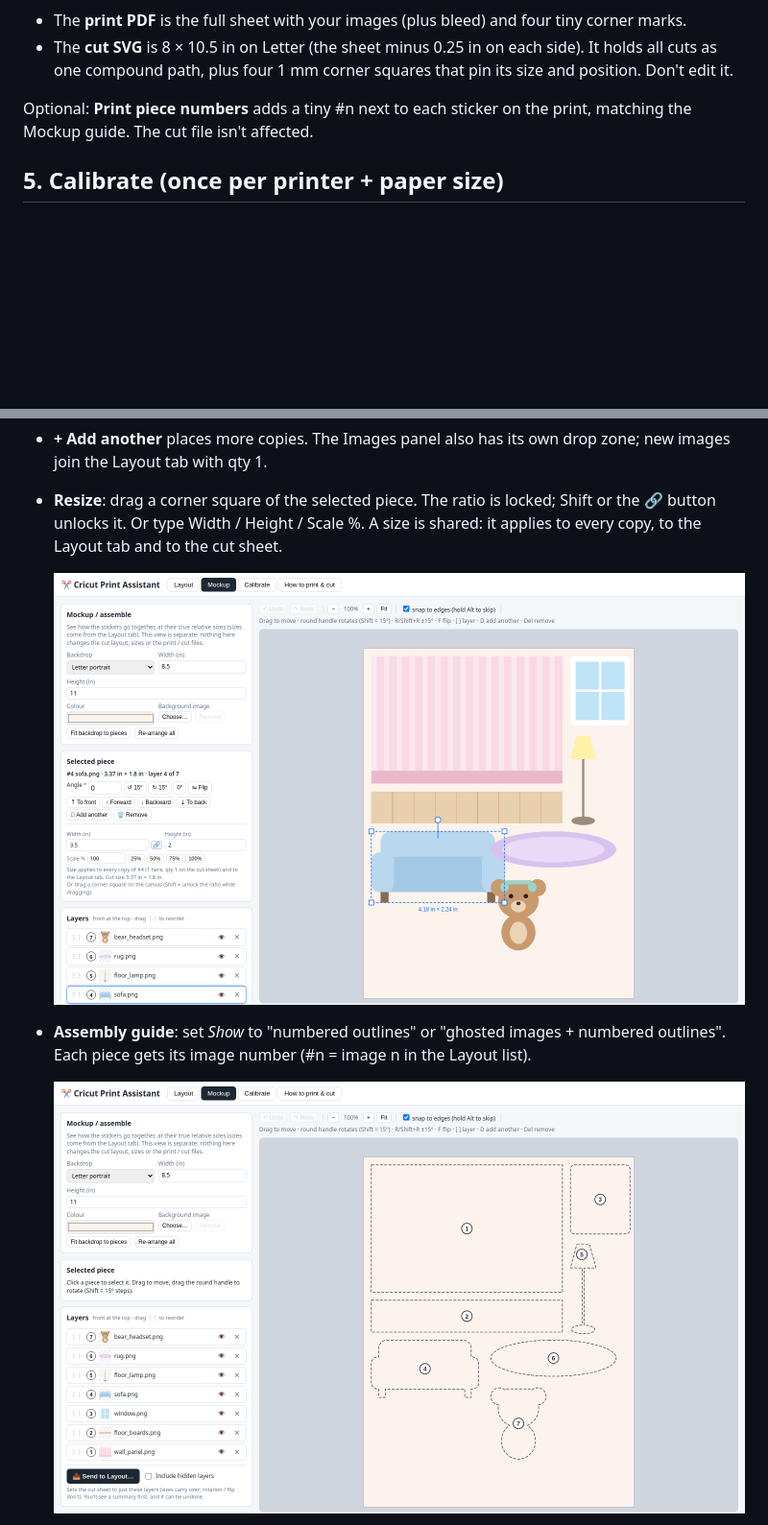
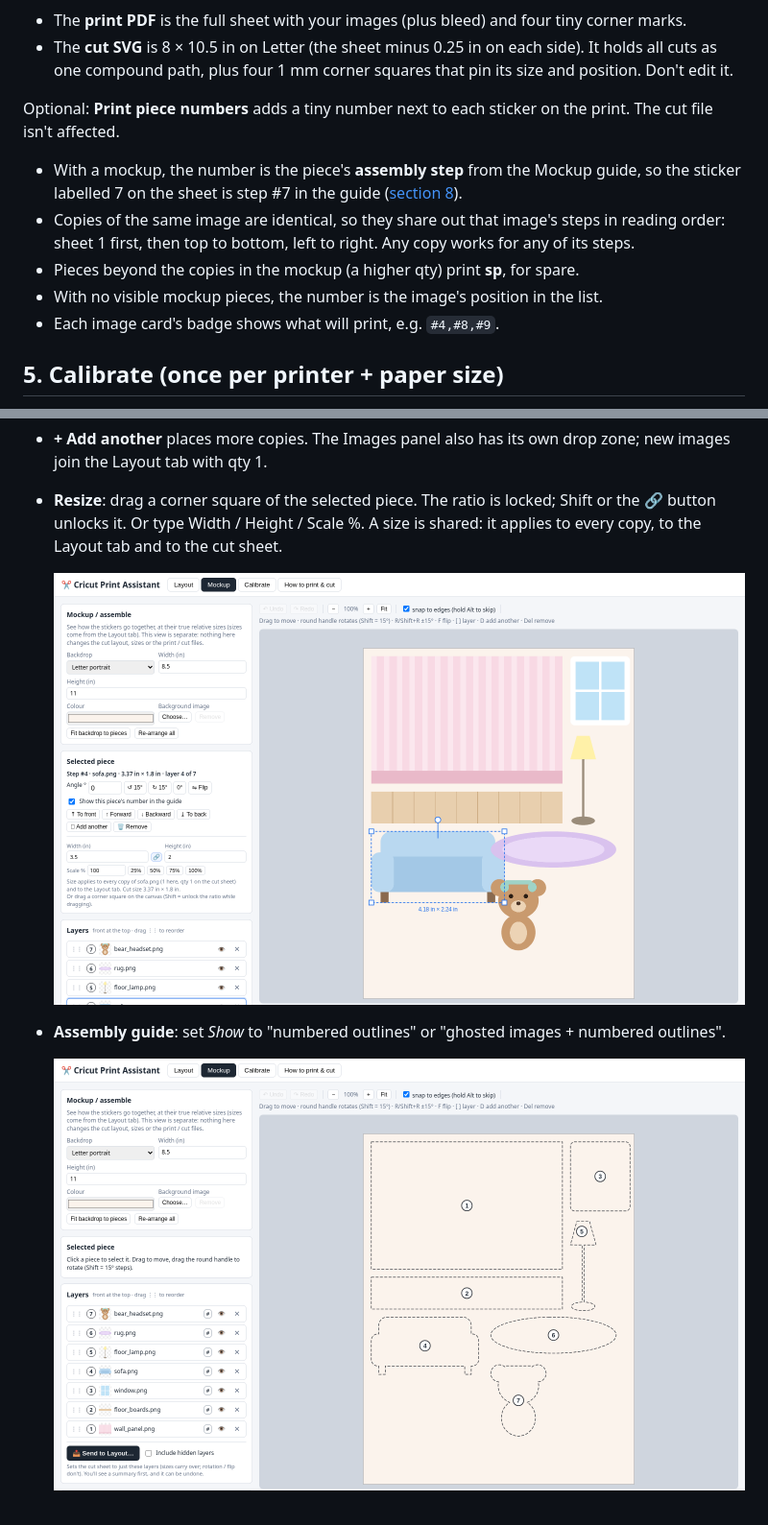
Before and after one commit to icors2/cricut-print-assistant, a Markdown page: docs/GUIDE.md, 2 parts joined by grey strips. Shown at 96% size. Rendered like a GitHub page; pictures changed too: docs/images/14_mockup_guide_outline.png, docs/images/15_mockup_resize.png; blank space fills up the shorter version.

```diff
--- a/docs/GUIDE.md
+++ b/docs/GUIDE.md
@@ -73,7 +73,13 @@ Click **Print PDF** and **Cut SVG** in the Export panel. You get one PDF (one pa
 - The **print PDF** is the full sheet with your images (plus bleed) and four tiny corner marks.
 - The **cut SVG** is 8 × 10.5 in on Letter (the sheet minus 0.25 in on each side). It holds all cuts as one compound path, plus four 1 mm corner squares that pin its size and position. Don't edit it.
 
-Optional: **Print piece numbers** adds a tiny #n next to each sticker on the print, matching the Mockup guide. The cut file isn't affected.
+Optional: **Print piece numbers** adds a tiny number next to each sticker on the print. The cut file isn't affected.
+
+- With a mockup, the number is the piece's **assembly step** from the Mockup guide, so the sticker labelled 7 on the sheet is step #7 in the guide ([section 8](#8-mockup-plan-the-finished-scene)).
+- Copies of the same image are identical, so they share out that image's steps in reading order: sheet 1 first, then top to bottom, left to right. Any copy works for any of its steps.
+- Pieces beyond the copies in the mockup (a higher qty) print **sp**, for spare.
+- With no visible mockup pieces, the number is the image's position in the list.
+- Each image card's badge shows what will print, e.g. `#4,#8,#9`.
 
 ## 5. Calibrate (once per printer + paper size)
 
@@ -146,7 +152,7 @@ The **Mockup** tab shows how the stickers go together, for example a dollhouse r
 
   ![Resizing in the mockup](images/15_mockup_resize.png)
 
-- **Assembly guide**: set *Show* to "numbered outlines" or "ghosted images + numbered outlines". Each piece gets its image number (#n = image n in the Layout list).
+- **Assembly guide**: set *Show* to "numbered outlines" or "ghosted images + numbered outlines".
 
   ![Guide outlines](images/14_mockup_guide_outline.png)
 
```
Also changed, not shown: other parts of docs/GUIDE.md (+17 -1 lines), AGENT_HANDOFF.md (+12 -2 lines), README.md (+7 -2 lines), docs/images/17_send_to_layout_dialog.png, docs/images/18_layout_after_send.png, docs/images/20_guide_step_numbers.png (added), docs/images/21_guide_png_legend.png (added), 8 other files.
